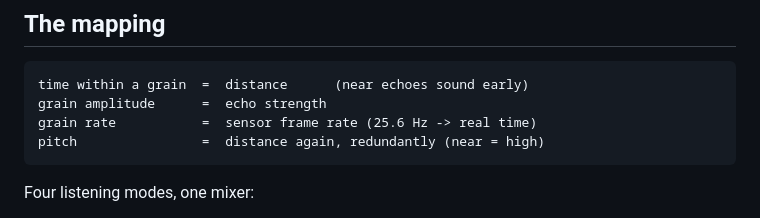
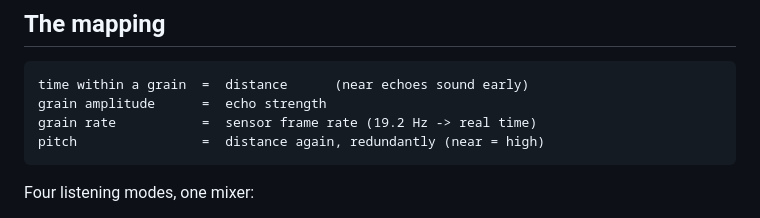
Before and after one commit to ananwang0624-eng/echoears, a Markdown page: README.md, the part around the change. GitHub-like rendering.

Commit message:
docs: the grain rate in the mapping box was still the three-sensor 25.6 Hz

````diff
--- a/README.md
+++ b/README.md
@@ -83,7 +83,7 @@ replay and inspection read them fine, the axis is per-file via `--odr`.
 ```
 time within a grain  =  distance      (near echoes sound early)
 grain amplitude      =  echo strength
-grain rate           =  sensor frame rate (25.6 Hz -> real time)
+grain rate           =  sensor frame rate (19.2 Hz -> real time)
 pitch                =  distance again, redundantly (near = high)
 ```
 
````
